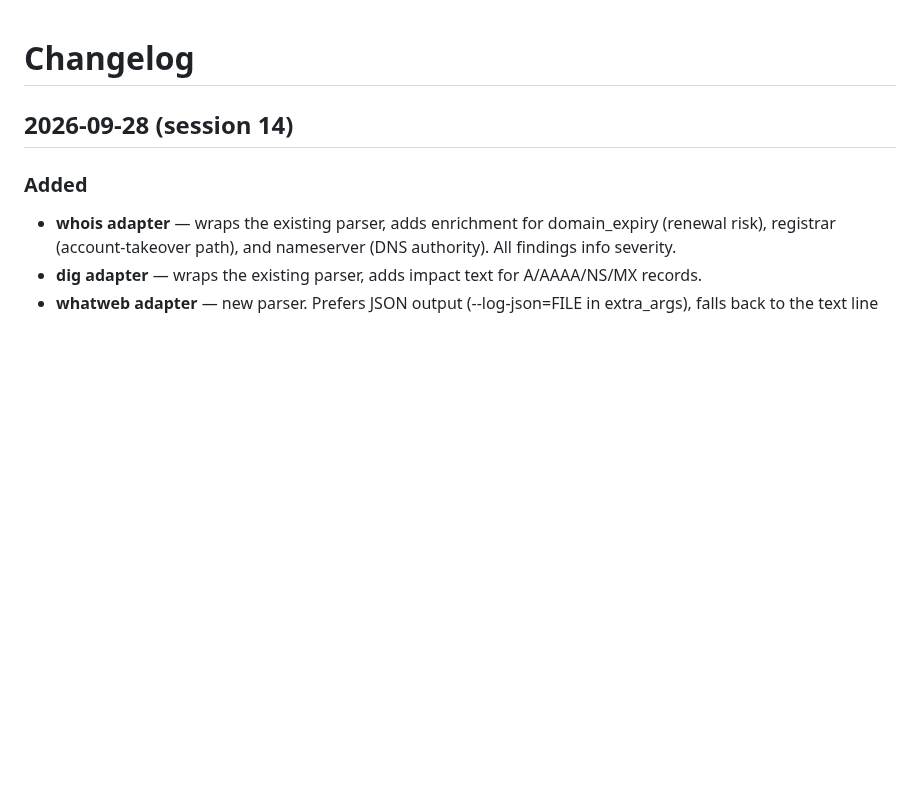
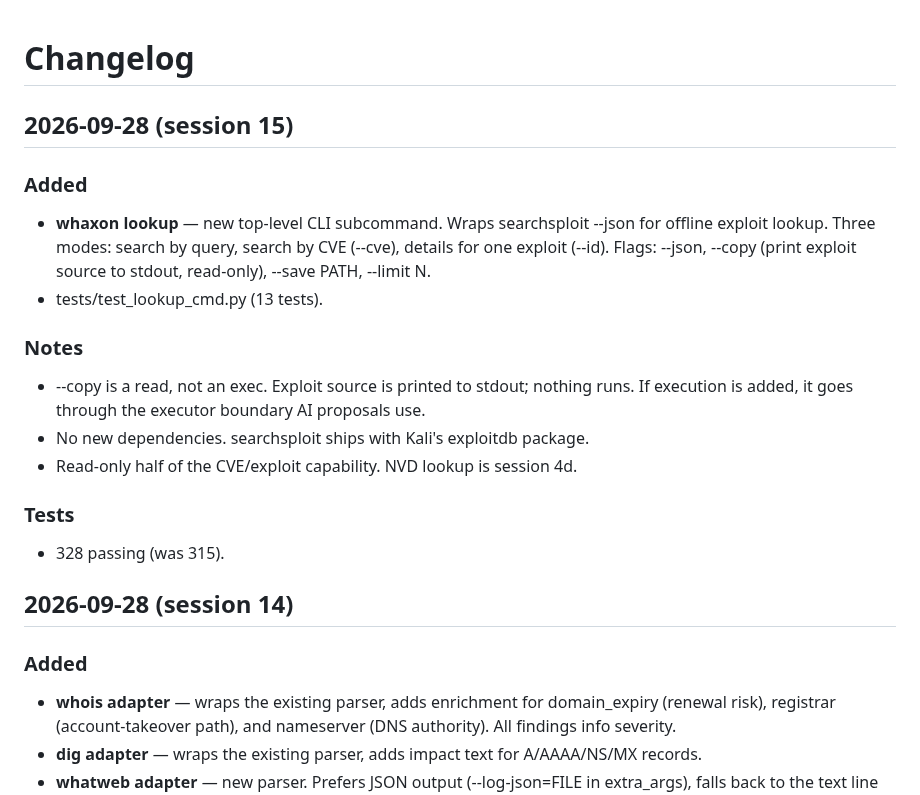
Before and after one commit to andreipath26/WHAXON, a Markdown page: docs/CHANGELOG.md, the part around the change. Rendered like a GitHub page; blank space fills up the shorter version.

Commit message:
docs(changelog): session 15 — whaxon lookup

```diff
--- a/docs/CHANGELOG.md
+++ b/docs/CHANGELOG.md
@@ -1,4 +1,21 @@
 # Changelog
+
+## 2026-09-28 (session 15)
+
+### Added
+
+- **whaxon lookup** — new top-level CLI subcommand. Wraps searchsploit --json for offline exploit lookup. Three modes: search by query, search by CVE (--cve), details for one exploit (--id). Flags: --json, --copy (print exploit source to stdout, read-only), --save PATH, --limit N.
+- tests/test_lookup_cmd.py (13 tests).
+
+### Notes
+
+- --copy is a read, not an exec. Exploit source is printed to stdout; nothing runs. If execution is added, it goes through the executor boundary AI proposals use.
+- No new dependencies. searchsploit ships with Kali's exploitdb package.
+- Read-only half of the CVE/exploit capability. NVD lookup is session 4d.
+
+### Tests
+
+- 328 passing (was 315).
 
 ## 2026-09-28 (session 14)
 
```
Also changed, not shown: README.md (+2 -2 lines).
